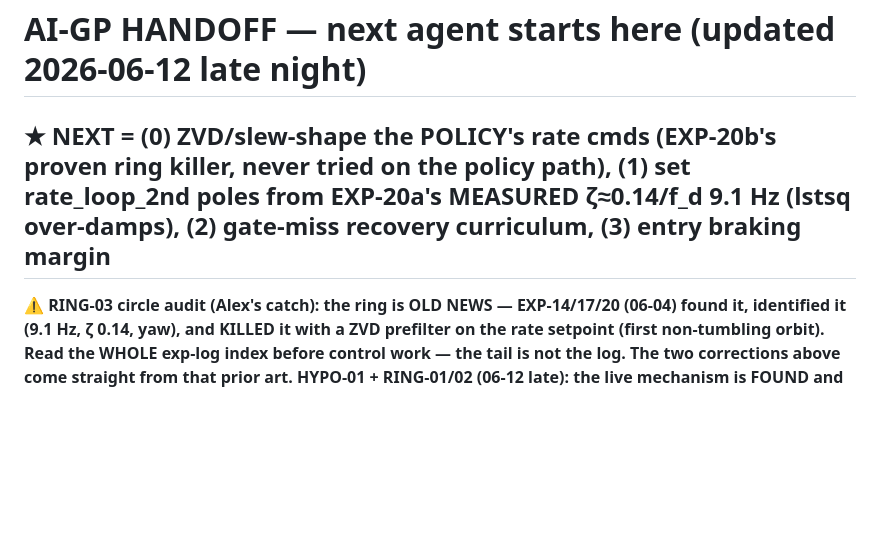
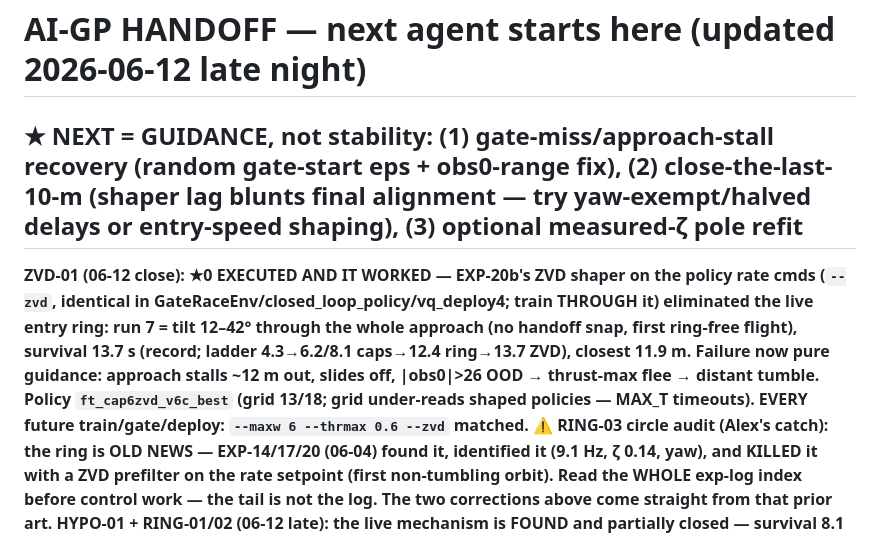
Before and after one commit to alex-nedelkoff/algo_src, a Markdown page: HANDOFF.md, the part around the change. GitHub-like rendering; blank space fills up the shorter version.

Commit message:
docs(cor-127): handoff -- ZVD-01: entry ring eliminated live (13.7 s record); remaining = guidance
Co-Authored-By: Claude Fable 5 <noreply@anthropic.com>

```diff
--- a/HANDOFF.md
+++ b/HANDOFF.md
@@ -1,6 +1,7 @@
 # AI-GP HANDOFF — next agent starts here (updated 2026-06-12 late night)
 
-## ★ NEXT = (0) ZVD/slew-shape the POLICY's rate cmds (EXP-20b's proven ring killer, never tried on the policy path), (1) set rate_loop_2nd poles from EXP-20a's MEASURED ζ≈0.14/f_d 9.1 Hz (lstsq over-damps), (2) gate-miss recovery curriculum, (3) entry braking margin
+## ★ NEXT = GUIDANCE, not stability: (1) gate-miss/approach-stall recovery (random gate-start eps + obs0-range fix), (2) close-the-last-10-m (shaper lag blunts final alignment — try yaw-exempt/halved delays or entry-speed shaping), (3) optional measured-ζ pole refit
+**ZVD-01 (06-12 close): ★0 EXECUTED AND IT WORKED — EXP-20b's ZVD shaper on the policy rate cmds (`--zvd`, identical in GateRaceEnv/closed_loop_policy/vq_deploy4; train THROUGH it) eliminated the live entry ring: run 7 = tilt 12–42° through the whole approach (no handoff snap, first ring-free flight), survival 13.7 s (record; ladder 4.3→6.2/8.1 caps→12.4 ring→13.7 ZVD), closest 11.9 m. Failure now pure guidance: approach stalls ~12 m out, slides off, |obs0|>26 OOD → thrust-max flee → distant tumble. Policy `ft_cap6zvd_v6c_best` (grid 13/18; grid under-reads shaped policies — MAX_T timeouts). EVERY future train/gate/deploy: `--maxw 6 --thrmax 0.6 --zvd` matched.**
 **⚠ RING-03 circle audit (Alex's catch): the ring is OLD NEWS — EXP-14/17/20 (06-04) found it, identified it (9.1 Hz, ζ 0.14, yaw), and KILLED it with a ZVD prefilter on the rate setpoint (first non-tumbling orbit). Read the WHOLE exp-log index before control work — the tail is not the log. The two corrections above come straight from that prior art.**
 **HYPO-01 + RING-01/02 (06-12 late): the live mechanism is FOUND and partially closed — survival 8.1 → 12.4 s.**
 1. **Obs-staleness/jitter/control-rate/entry-state ALL REFUTED** as live killers (chain probes `--obsdelay/--obsjitter/--actevery/--vback` in closed_loop_policy — no kill, even combined).
```
